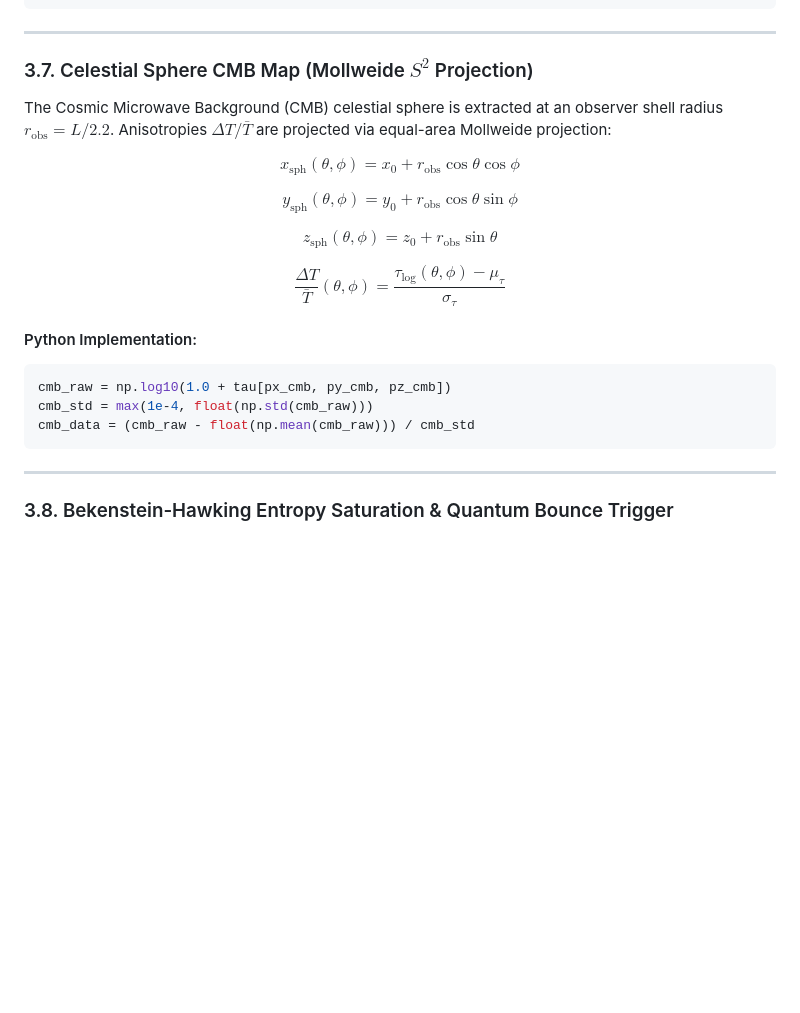
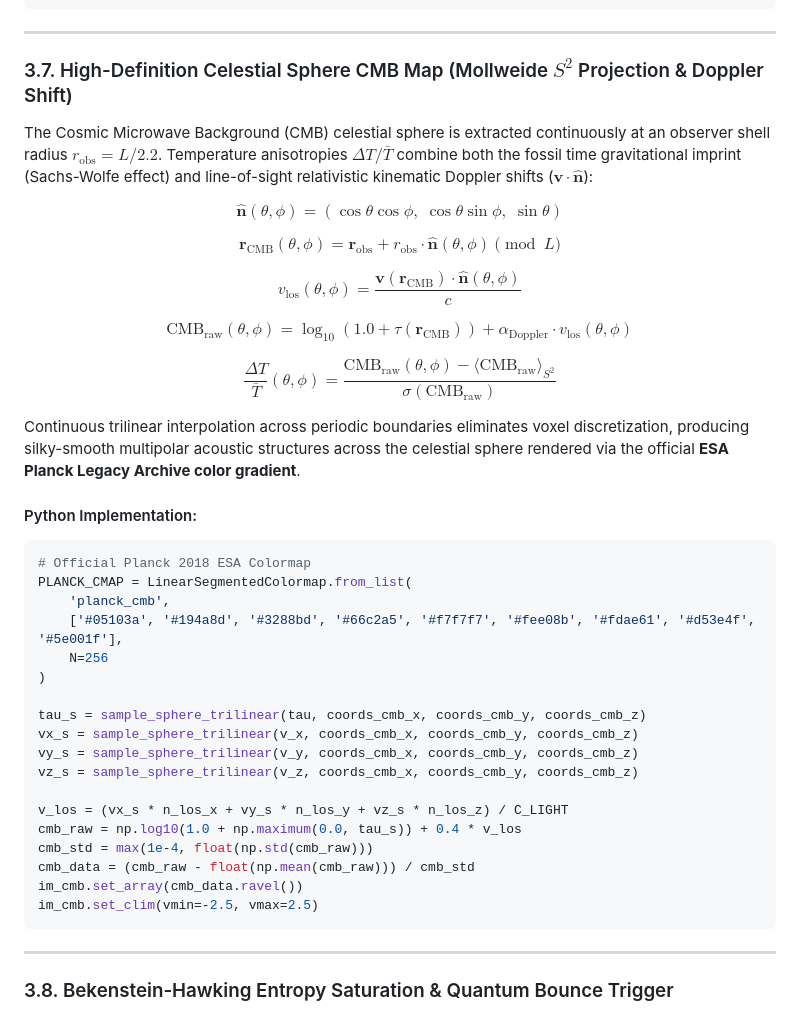
Before and after one commit to jzsalinas/reotransductor, a Markdown page: docs/THEORY_AND_MATHEMATICAL_FORMULATION.md, the part around the change. Rendered like a GitHub page; blank space fills up the shorter version.

Commit message:
feat(cmb-hd): implement HD trilinear Mollweide sampling, line-of-sight Doppler shift, and official ESA Planck colormap

````diff
--- a/docs/THEORY_AND_MATHEMATICAL_FORMULATION.md
+++ b/docs/THEORY_AND_MATHEMATICAL_FORMULATION.md
@@ -204,23 +204,42 @@ I_next = np.clip(I + dI_dt * DT, 0.0, 1.0)
 
 ---
 
-### 3.7. Celestial Sphere CMB Map (Mollweide $S^2$ Projection)
+### 3.7. High-Definition Celestial Sphere CMB Map (Mollweide $S^2$ Projection & Doppler Shift)
 
-The Cosmic Microwave Background (CMB) celestial sphere is extracted at an observer shell radius $r_{\text{obs}} = L / 2.2$. Anisotropies $\Delta T / \bar{T}$ are projected via equal-area Mollweide projection:
+The Cosmic Microwave Background (CMB) celestial sphere is extracted continuously at an observer shell radius $r_{\text{obs}} = L / 2.2$. Temperature anisotropies $\Delta T / \bar{T}$ combine both the fossil time gravitational imprint (Sachs-Wolfe effect) and line-of-sight relativistic kinematic Doppler shifts ($\mathbf{v} \cdot \hat{\mathbf{n}}$):
 
-$$x_{\text{sph}}(\theta, \phi) = x_0 + r_{\text{obs}} \cos\theta \cos\phi$$
+$$\hat{\mathbf{n}}(\theta, \phi) = (\cos\theta\cos\phi, \; \cos\theta\sin\phi, \; \sin\theta)$$
 
-$$y_{\text{sph}}(\theta, \phi) = y_0 + r_{\text{obs}} \cos\theta \sin\phi$$
+$$\mathbf{r}_{\text{CMB}}(\theta, \phi) = \mathbf{r}_{\text{obs}} + r_{\text{obs}} \cdot \hat{\mathbf{n}}(\theta, \phi) \pmod L$$
 
-$$z_{\text{sph}}(\theta, \phi) = z_0 + r_{\text{obs}} \sin\theta$$
+$$v_{\text{los}}(\theta, \phi) = \frac{\mathbf{v}(\mathbf{r}_{\text{CMB}}) \cdot \hat{\mathbf{n}}(\theta, \phi)}{c}$$
 
-$$\frac{\Delta T}{\bar{T}}(\theta, \phi) = \frac{\tau_{\text{log}}(\theta, \phi) - \mu_{\tau}}{\sigma_\tau}$$
+$$\text{CMB}_{\text{raw}}(\theta, \phi) = \log_{10}(1.0 + \tau(\mathbf{r}_{\text{CMB}})) + \alpha_{\text{Doppler}} \cdot v_{\text{los}}(\theta, \phi)$$
+
+$$\frac{\Delta T}{\bar{T}}(\theta, \phi) = \frac{\text{CMB}_{\text{raw}}(\theta, \phi) - \langle \text{CMB}_{\text{raw}} \rangle_{S^2}}{\sigma(\text{CMB}_{\text{raw}})}$$
+
+Continuous trilinear interpolation across periodic boundaries eliminates voxel discretization, producing silky-smooth multipolar acoustic structures across the celestial sphere rendered via the official **ESA Planck Legacy Archive color gradient**.
 
 #### Python Implementation:
 ```python
-cmb_raw = np.log10(1.0 + tau[px_cmb, py_cmb, pz_cmb])
+# Official Planck 2018 ESA Colormap
+PLANCK_CMAP = LinearSegmentedColormap.from_list(
+    'planck_cmb',
+    ['#05103a', '#194a8d', '#3288bd', '#66c2a5', '#f7f7f7', '#fee08b', '#fdae61', '#d53e4f', '#5e001f'],
+    N=256
+)
+
+tau_s = sample_sphere_trilinear(tau, coords_cmb_x, coords_cmb_y, coords_cmb_z)
+vx_s = sample_sphere_trilinear(v_x, coords_cmb_x, coords_cmb_y, coords_cmb_z)
+vy_s = sample_sphere_trilinear(v_y, coords_cmb_x, coords_cmb_y, coords_cmb_z)
+vz_s = sample_sphere_trilinear(v_z, coords_cmb_x, coords_cmb_y, coords_cmb_z)
+
+v_los = (vx_s * n_los_x + vy_s * n_los_y + vz_s * n_los_z) / C_LIGHT
+cmb_raw = np.log10(1.0 + np.maximum(0.0, tau_s)) + 0.4 * v_los
 cmb_std = max(1e-4, float(np.std(cmb_raw)))
 cmb_data = (cmb_raw - float(np.mean(cmb_raw))) / cmb_std
+im_cmb.set_array(cmb_data.ravel())
+im_cmb.set_clim(vmin=-2.5, vmax=2.5)
 ```
 
 ---
````
Also changed, not shown: assets/preview_cosmology_3d.png, 2 other files.
